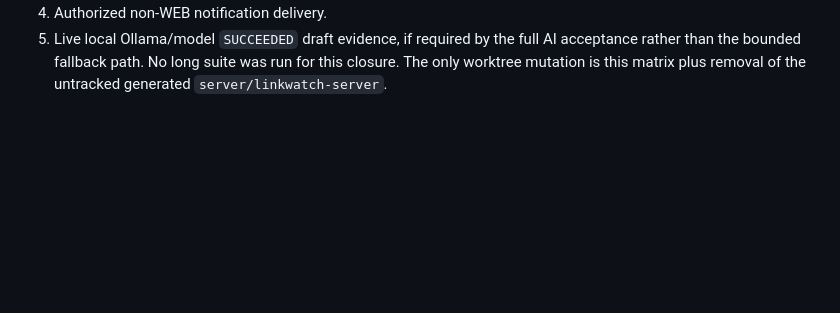
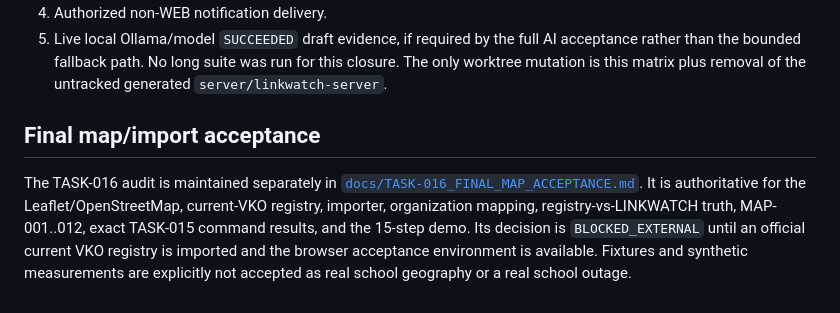
Before and after one commit to hhhhhffd/gov-ethernet-controller, a Markdown page: FINAL_PRODUCT_CONCEPT_ACCEPTANCE.md, the part around the change. GitHub-like rendering; blank space fills up the shorter version.

Commit message:
docs(acceptance): close final map coverage audit

```diff
--- a/FINAL_PRODUCT_CONCEPT_ACCEPTANCE.md
+++ b/FINAL_PRODUCT_CONCEPT_ACCEPTANCE.md
@@ -229,3 +229,15 @@ The bounded decision does not close these external gates:
    AI acceptance rather than the bounded fallback path.
 No long suite was run for this closure. The only worktree mutation is this
 matrix plus removal of the untracked generated `server/linkwatch-server`.
+
+## Final map/import acceptance
+
+The TASK-016 audit is maintained separately in
+[`docs/TASK-016_FINAL_MAP_ACCEPTANCE.md`](docs/TASK-016_FINAL_MAP_ACCEPTANCE.md).
+It is authoritative for the Leaflet/OpenStreetMap, current-VKO registry,
+importer, organization mapping, registry-vs-LINKWATCH truth, MAP-001..012,
+exact TASK-015 command results, and the 15-step demo. Its decision is
+`BLOCKED_EXTERNAL` until an official current VKO registry is imported and the
+browser acceptance environment is available. Fixtures and synthetic
+measurements are explicitly not accepted as real school geography or a real
+school outage.
```
Also changed, not shown: docs/TASK-016_FINAL_MAP_ACCEPTANCE.md (added, +197 -0 lines).
